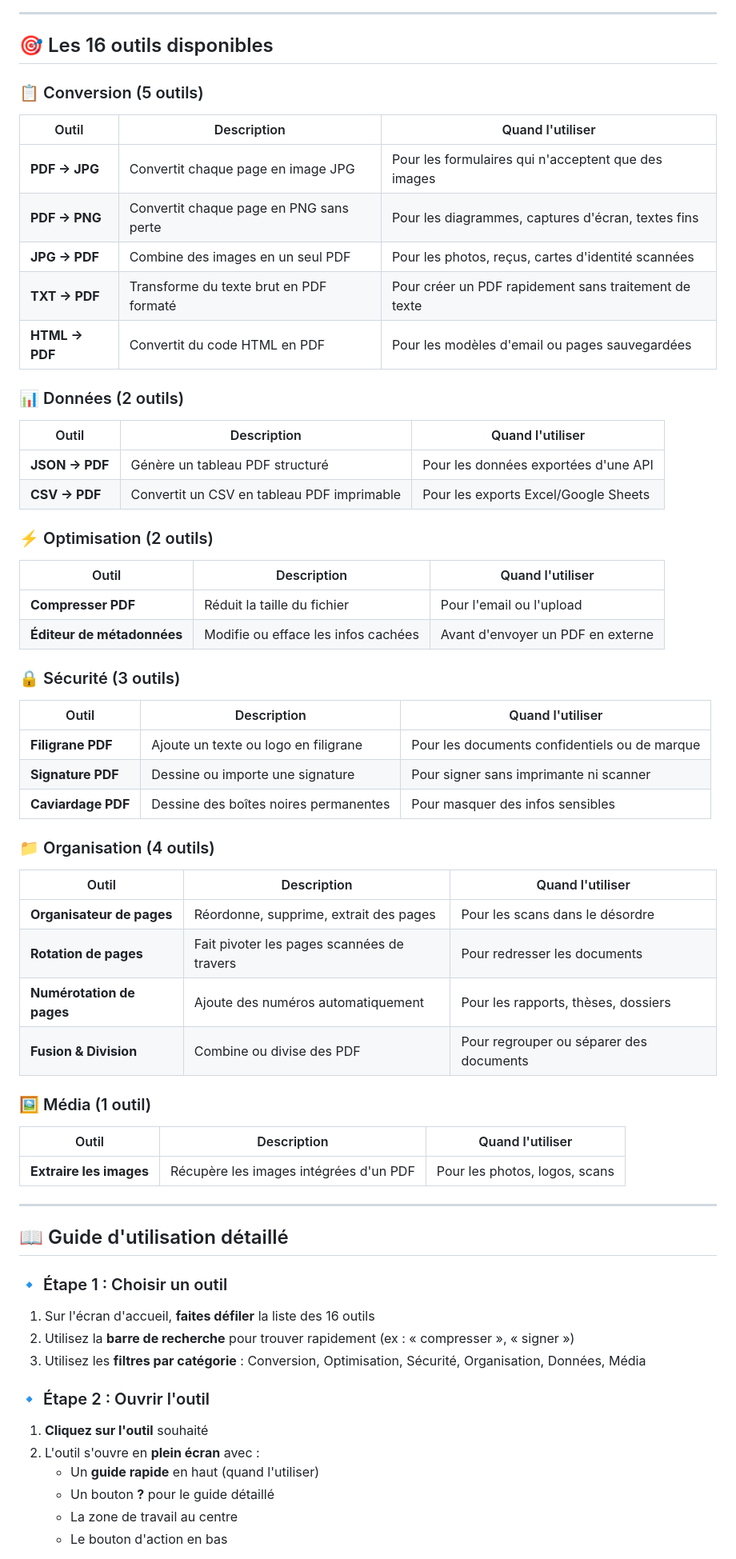
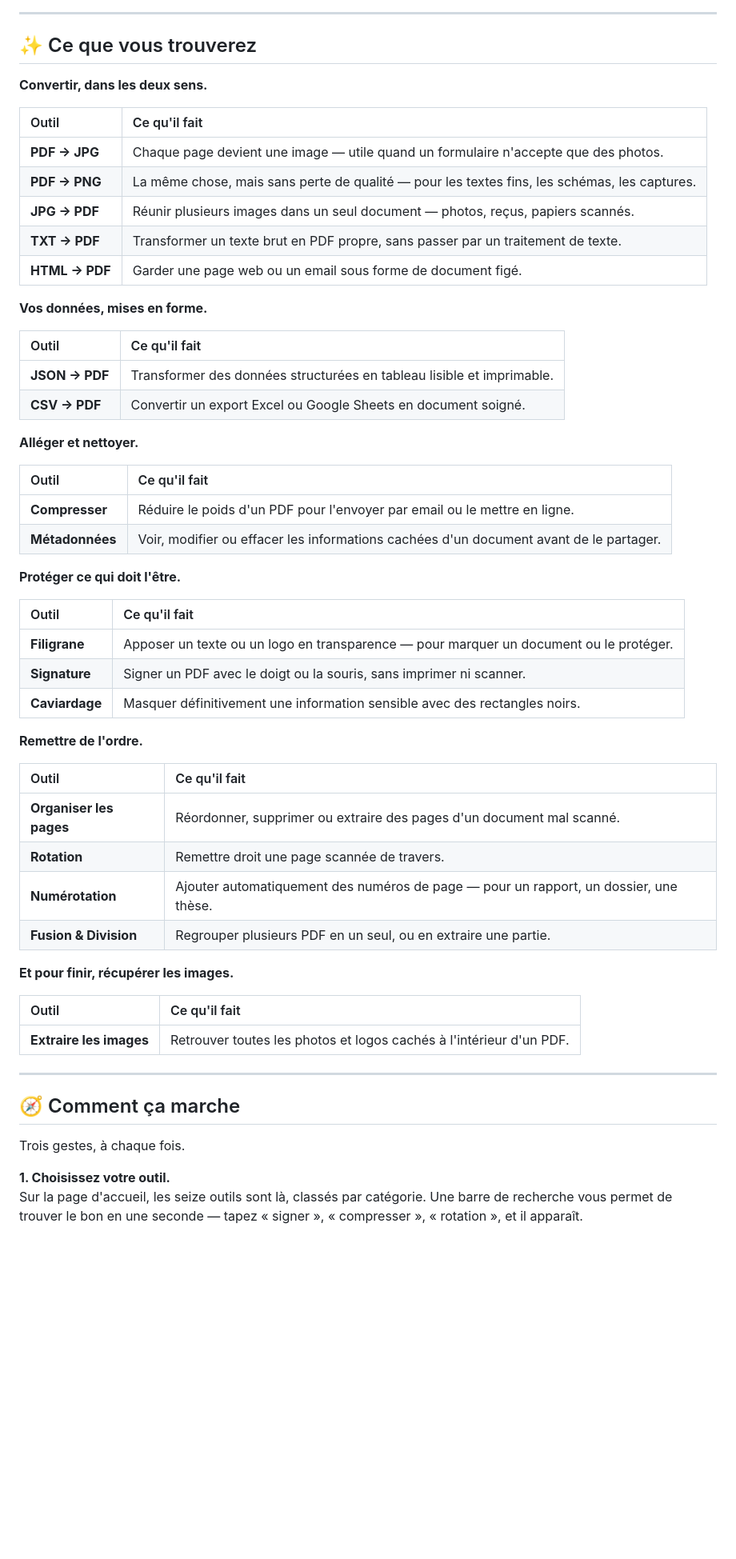
Before and after one commit to mohamed005cheikh-rgb/DOCTOOLS-MC88, a Markdown page: README.md, the part around one of its changes. Shown at 80% size. GitHub-like rendering; blank space fills up the shorter version.

Commit message:
Revise README for improved clarity and organization
Updated the README to enhance clarity and structure, including tool descriptions and installation steps.

```diff
--- a/README.md
+++ b/README.md
@@ -24,69 +44,61 @@
 
 ---
 
-## 🎯 Les 16 outils disponibles
+## ✨ Ce que vous trouverez
 
-### 📋 Conversion (5 outils)
+**Convertir, dans les deux sens.**
 
-| Outil | Description | Quand l'utiliser |
-|-------|-------------|------------------|
-| **PDF → JPG** | Convertit chaque page en image JPG | Pour les formulaires qui n'acceptent que des images |
-| **PDF → PNG** | Convertit chaque page en PNG sans perte | Pour les diagrammes, captures d'écran, textes fins |
-| **JPG → PDF** | Combine des images en un seul PDF | Pour les photos, reçus, cartes d'identité scannées |
-| **TXT → PDF** | Transforme du texte brut en PDF formaté | Pour créer un PDF rapidement sans traitement de texte |
-| **HTML → PDF** | Convertit du code HTML en PDF | Pour les modèles d'email ou pages sauvegardées |
+| Outil | Ce qu'il fait |
+|:---|:---|
+| **PDF → JPG** | Chaque page devient une image — utile quand un formulaire n'accepte que des photos. |
+| **PDF → PNG** | La même chose, mais sans perte de qualité — pour les textes fins, les schémas, les captures. |
+| **JPG → PDF** | Réunir plusieurs images dans un seul document — photos, reçus, papiers scannés. |
+| **TXT → PDF** | Transformer un texte brut en PDF propre, sans passer par un traitement de texte. |
+| **HTML → PDF** | Garder une page web ou un email sous forme de document figé. |
 
-### 📊 Données (2 outils)
+**Vos données, mises en forme.**
 
-| Outil | Description | Quand l'utiliser |
-|-------|-------------|------------------|
-| **JSON → PDF** | Génère un tableau PDF structuré | Pour les données exportées d'une API |
-| **CSV → PDF** | Convertit un CSV en tableau PDF imprimable | Pour les exports Excel/Google Sheets |
+| Outil | Ce qu'il fait |
+|:---|:---|
+| **JSON → PDF** | Transformer des données structurées en tableau lisible et imprimable. |
+| **CSV → PDF** | Convertir un export Excel ou Google Sheets en document soigné. |
 
-### ⚡ Optimisation (2 outils)
+**Alléger et nettoyer.**
 
-| Outil | Description | Quand l'utiliser |
-|-------|-------------|------------------|
-| **Compresser PDF** | Réduit la taille du fichier | Pour l'email ou l'upload |
-| **Éditeur de métadonnées** | Modifie ou efface les infos cachées | Avant d'envoyer un PDF en externe |
+| Outil | Ce qu'il fait |
+|:---|:---|
+| **Compresser** | Réduire le poids d'un PDF pour l'envoyer par email ou le mettre en ligne. |
+| **Métadonnées** | Voir, modifier ou effacer les informations cachées d'un document avant de le partager. |
 
-### 🔒 Sécurité (3 outils)
+**Protéger ce qui doit l'être.**
 
-| Outil | Description | Quand l'utiliser |
-|-------|-------------|------------------|
-| **Filigrane PDF** | Ajoute un texte ou logo en filigrane | Pour les documents confidentiels ou de marque |
-| **Signature PDF** | Dessine ou importe une signature | Pour signer sans imprimante ni scanner |
-| **Caviardage PDF** | Dessine des boîtes noires permanentes | Pour masquer des infos sensibles |
+| Outil | Ce qu'il fait |
+|:---|:---|
+| **Filigrane** | Apposer un texte ou un logo en transparence — pour marquer un document ou le protéger. |
+| **Signature** | Signer un PDF avec le doigt ou la souris, sans imprimer ni scanner. |
+| **Caviardage** | Masquer définitivement une information sensible avec des rectangles noirs. |
 
-### 📁 Organisation (4 outils)
+**Remettre de l'ordre.**
 
-| Outil | Description | Quand l'utiliser |
-|-------|-------------|------------------|
-| **Organisateur de pages** | Réordonne, supprime, extrait des pages | Pour les scans dans le désordre |
-| **Rotation de pages** | Fait pivoter les pages scannées de travers | Pour redresser les documents |
-| **Numérotation de pages** | Ajoute des numéros automatiquement | Pour les rapports, thèses, dossiers |
-| **Fusion & Division** | Combine ou divise des PDF | Pour regrouper ou séparer des documents |
+| Outil | Ce qu'il fait |
+|:---|:---|
+| **Organiser les pages** | Réordonner, supprimer ou extraire des pages d'un document mal scanné. |
+| **Rotation** | Remettre droit une page scannée de travers. |
+| **Numérotation** | Ajouter automatiquement des numéros de page — pour un rapport, un dossier, une thèse. |
+| **Fusion & Division** | Regrouper plusieurs PDF en un seul, ou en extraire une partie. |
 
-### 🖼️ Média (1 outil)
+**Et pour finir, récupérer les images.**
 
-| Outil | Description | Quand l'utiliser |
-|-------|-------------|------------------|
-| **Extraire les images** | Récupère les images intégrées d'un PDF | Pour les photos, logos, scans |
+| Outil | Ce qu'il fait |
+|:---|:---|
+| **Extraire les images** | Retrouver toutes les photos et logos cachés à l'intérieur d'un PDF. |
 
 ---
 
-## 📖 Guide d'utilisation détaillé
+## 🧭 Comment ça marche
 
-### 🔹 Étape 1 : Choisir un outil
-1. Sur l'écran d'accueil, **faites défiler** la liste des 16 outils
-2. Utilisez la **barre de recherche** pour trouver rapidement (ex : « compresser », « signer »)
-3. Utilisez les **filtres par catégorie** : Conversion, Optimisation, Sécurité, Organisation, Données, Média
+Trois gestes, à chaque fois.
 
-### 🔹 Étape 2 : Ouvrir l'outil
-1. **Cliquez sur l'outil** souhaité
-2. L'outil s'ouvre en **plein écran** avec :
-   - Un **guide rapide** en haut (quand l'utiliser)
-   - Un bouton **?** pour le guide détaillé
-   - La zone de travail au centre
-   - Le bouton d'action en bas
+**1. Choisissez votre outil.**
+Sur la page d'accueil, les seize outils sont là, classés par catégorie. Une barre de recherche vous permet de trouver le bon en une seconde — tapez « signer », « compresser », « rotation », et il apparaît.
 
```
Also changed, not shown: other parts of README.md (+69 -205 lines).
